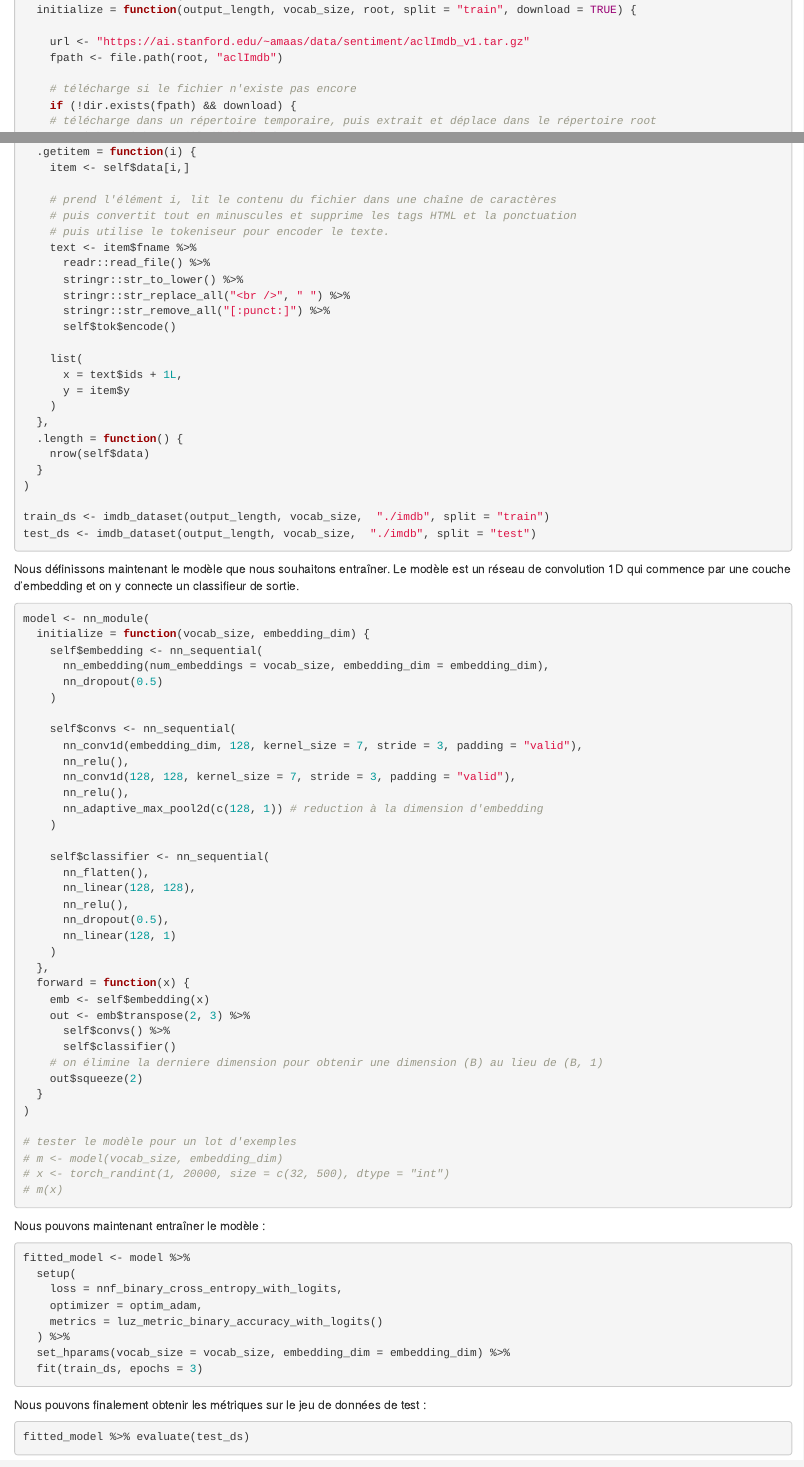
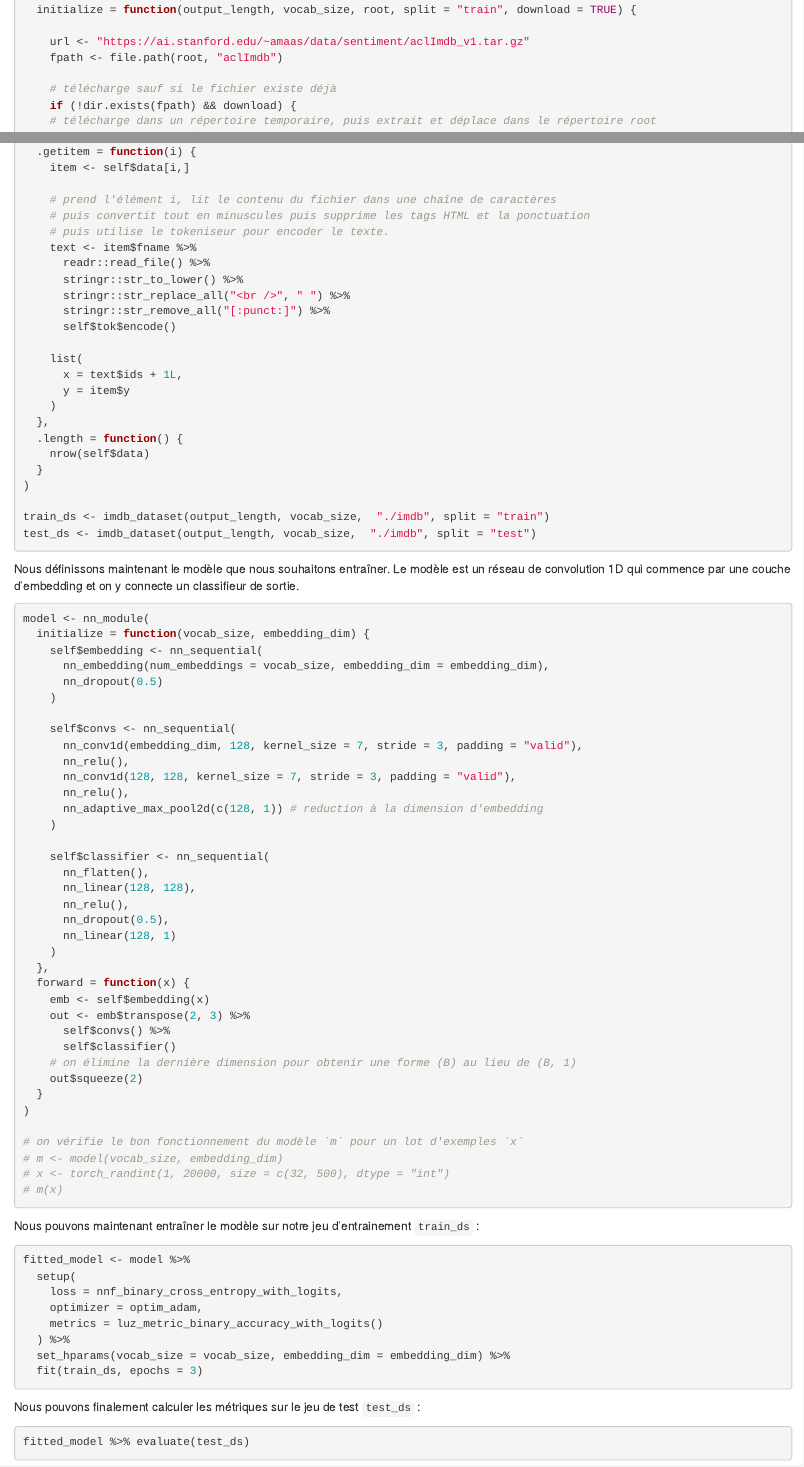
Before and after one commit to cregouby/luz.fr, an R Markdown document (vignettes/examples/text-classification.Rmd): the page in a window 1100 px wide, from 460 px down, and a second part further down, joined at a grey line. Rendered offline with R 4.5, knitr and Pandoc, with nearby package versions.

Commit message:
relecture Text_classification

````diff
--- a/vignettes/examples/text-classification.Rmd
+++ b/vignettes/examples/text-classification.Rmd
@@ -34,7 +34,7 @@ imdb_dataset <- dataset(
     url <- "https://ai.stanford.edu/~amaas/data/sentiment/aclImdb_v1.tar.gz"
     fpath <- file.path(root, "aclImdb")
 
-    # télécharge si le fichier n'existe pas encore
+    # télécharge sauf si le fichier existe déjà
     if (!dir.exists(fpath) && download) {
     # télécharge dans un répertoire temporaire, puis extrait et déplace dans le répertoire root
         withr::with_tempfile("file", {
@@ -76,7 +76,7 @@ imdb_dataset <- dataset(
     item <- self$data[i,]
 
     # prend l'élément i, lit le contenu du fichier dans une chaîne de caractères
-    # puis convertit tout en minuscules et supprime les tags HTML et la ponctuation
+    # puis convertit tout en minuscules puis supprime les tags HTML et la ponctuation
     # puis utilise le tokeniseur pour encoder le texte.
     text <- item$fname %>%
       readr::read_file() %>%
@@ -130,18 +130,18 @@ model <- nn_module(
     out <- emb$transpose(2, 3) %>%
       self$convs() %>%
       self$classifier()
-    # on élimine la derniere dimension pour obtenir une dimension (B) au lieu de (B, 1)
+    # on élimine la dernière dimension pour obtenir une forme (B) au lieu de (B, 1)
     out$squeeze(2)
   }
 )
 
-# tester le modèle pour un lot d'exemples
+# on vérifie le bon fonctionnement du modèle `m` pour un lot d'exemples `x`
 # m <- model(vocab_size, embedding_dim)
 # x <- torch_randint(1, 20000, size = c(32, 500), dtype = "int")
 # m(x)
 ```
 
-Nous pouvons maintenant entraîner le modèle :
+Nous pouvons maintenant entraîner le modèle sur notre jeu d'entrainement `train_ds` :
 
 ```{r, eval = FALSE}
 fitted_model <- model %>%
@@ -154,7 +154,7 @@ fitted_model <- model %>%
   fit(train_ds, epochs = 3)
 ```
 
-Nous pouvons finalement obtenir les métriques sur le jeu de données de test :
+Nous pouvons finalement calculer les métriques sur le jeu de test `test_ds` :
 
 ```{r, eval = FALSE}
 fitted_model %>% evaluate(test_ds)
````
Also changed, not shown: vignettes/examples/text-classification.Rmd (4 more changed lines).
